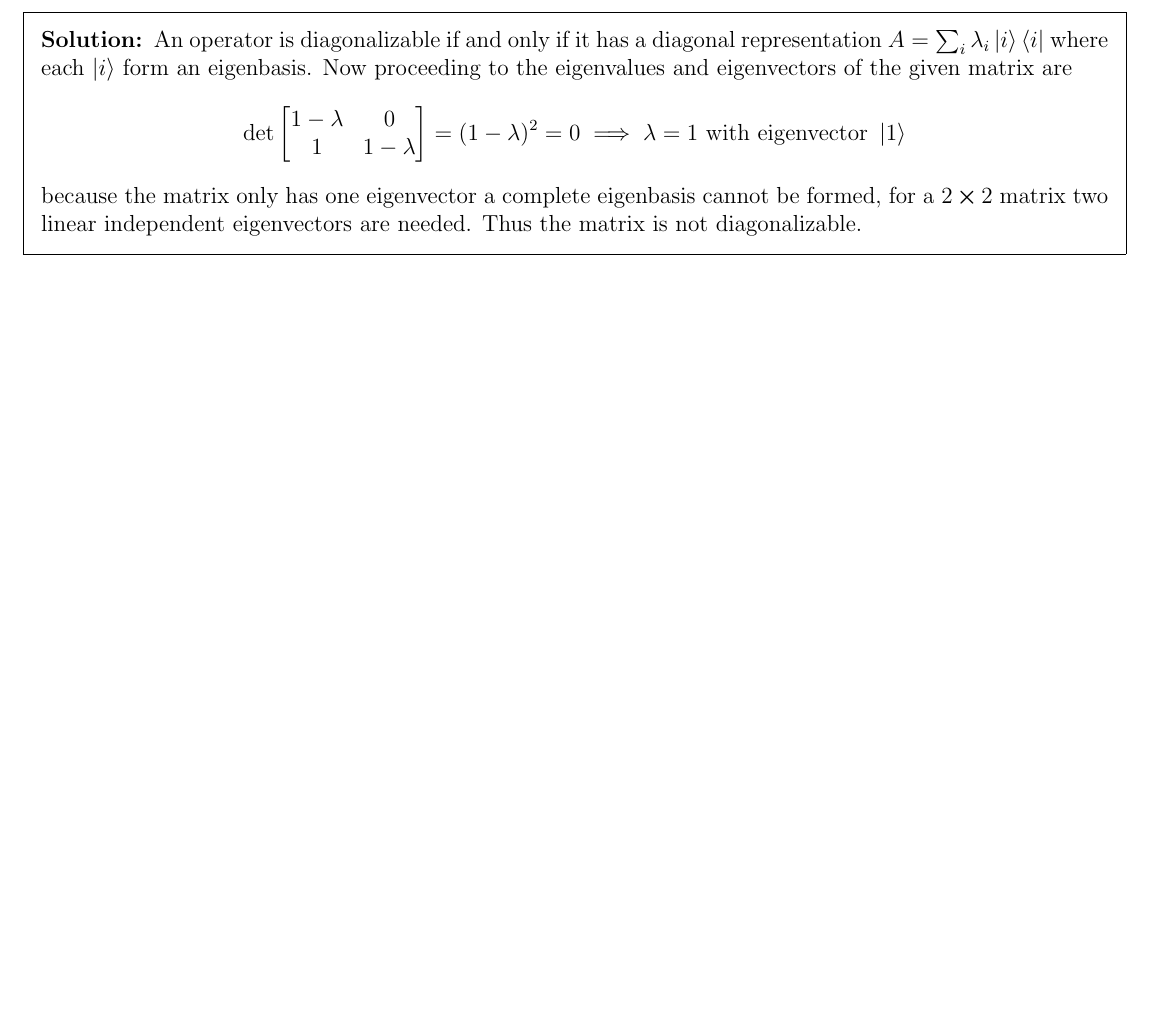
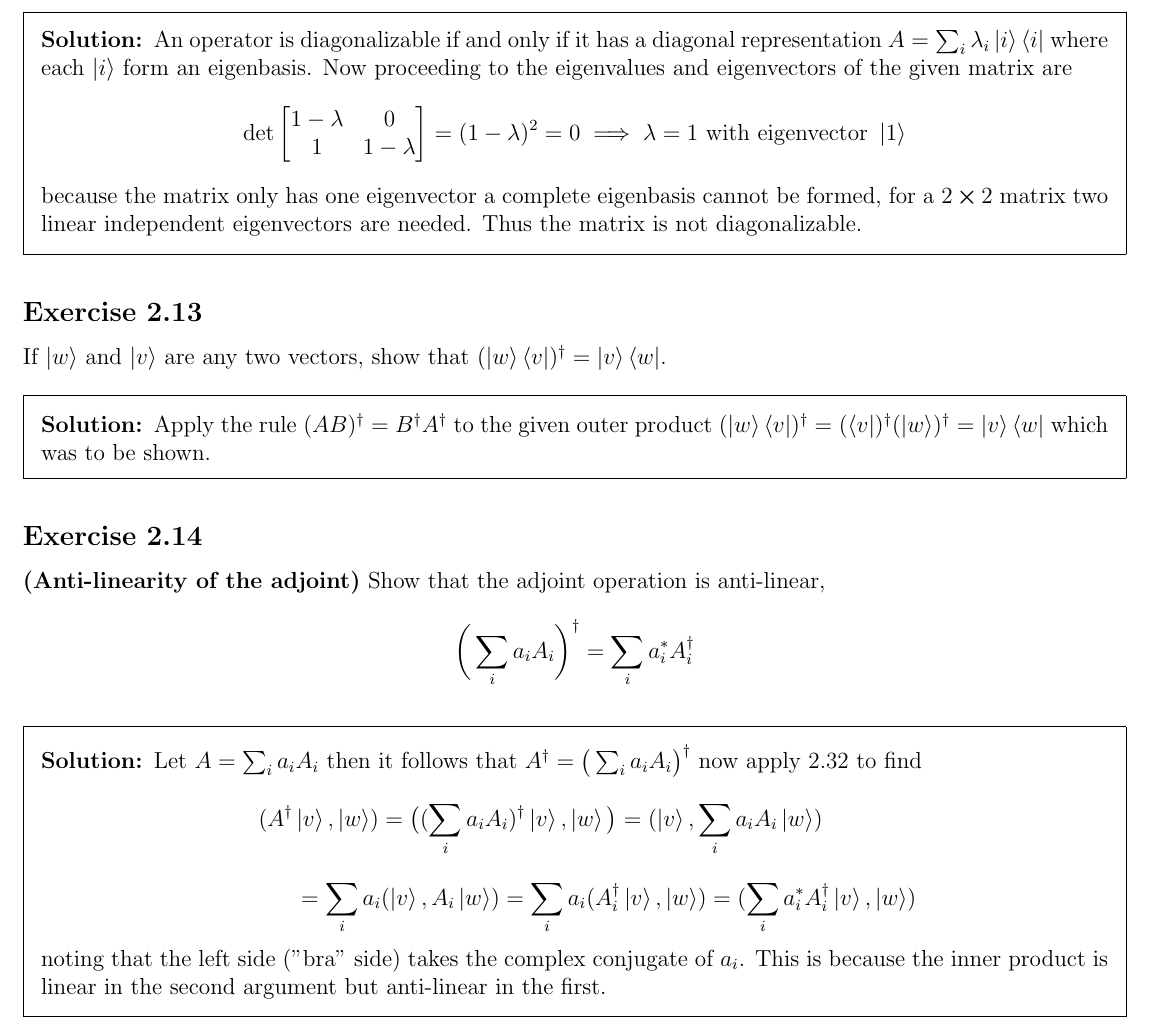
Before and after one commit to justindbeltran/QC-and-QI, a LaTeX problem sheet (solutions.tex): part of page 8 of 8, cut so that both start at the same text, the shorter picture padded with empty space. Compiled offline with pdfLaTeX.

Commit message:
2.13 and 2.14

```diff
--- a/solutions.tex
+++ b/solutions.tex
@@ -341,6 +341,27 @@ To make the set orthonormal set $\ket{v_1} = \ket{u_1}/\norm{\ket{u_1}}$ and nor
 
 
 
+\subsection{Exercise} If $\ket{w}$ and $\ket{v}$ are any two vectors, show that $(\ket{w}\bra{v})^\dagger = \ket{v}\bra{w}$.
+
+\begin{solution}
+    Apply the rule $(AB)^\dagger = B^\dagger A^\dagger$ to the given outer product $(\ket{w}\bra{v})^\dagger= (\bra{v})^\dagger(\ket{w})^\dagger = \ket{v}\bra{w}$ which was to be shown.
+\end{solution}
+
+
+
+\subsection{Exercise} \textbf{(Anti-linearity of the adjoint)} Show that the adjoint operation is anti-linear,
+$$
+\bigg(\sum_ia_i A_i\bigg)^\dagger = \sum_i a^*_i A^\dagger_i$$
+
+\begin{solution}
+    Let $A =\sum_ia_i A_i $ then it follows that $A^\dagger = \big(\sum_ia_i A_i\big)^\dagger$ now apply 2.32 to find
+    $$(A^\dagger\ket{v}, \ket{w}) = \big((\sum_ia_i A_i)^\dagger\ket{v}, \ket{w}\big)  = (\ket{v}, \sum_ia_i A_i\ket{w})
+    \quad\quad\quad $$ $$ \quad\quad\quad = \sum_ia_i(\ket{v}, A_i\ket{w}) = \sum_ia_i(A_i^\dagger \ket{v}, \ket{w})  = (\sum_ia_i^*A_i^\dagger \ket{v}, \ket{w}) $$ noting that the left side ("bra" side) takes the complex conjugate of $a_i$. This is because the inner product is linear in the second argument but anti-linear in the first.
+\end{solution}
+
+
+
+
 
 
 
```
